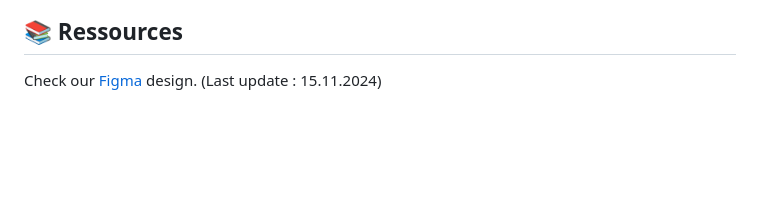
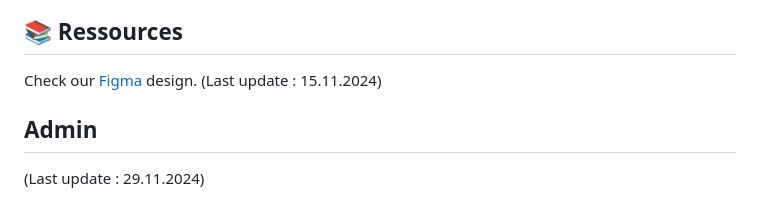
Before and after one commit to SnowWhiteEPFL/edweiss, a Markdown page: README.md, the part around the change. Drawn GitHub-style; blank space fills up the shorter version.

Commit message:
feat: create the admin section in the README

```diff
--- a/README.md
+++ b/README.md
@@ -85,3 +85,6 @@ Also, please turn on VSCode formatting !
 ## 📚 Ressources
 Check our [Figma](https://www.figma.com/design/BBD2dqgIbEF96IhNpyv7MW/EdWeiss?node-id=0-1&t=qQd63l3nEltoppuT-1) design.
 (Last update : 15.11.2024)
+
+## Admin
+(Last update : 29.11.2024)
```
